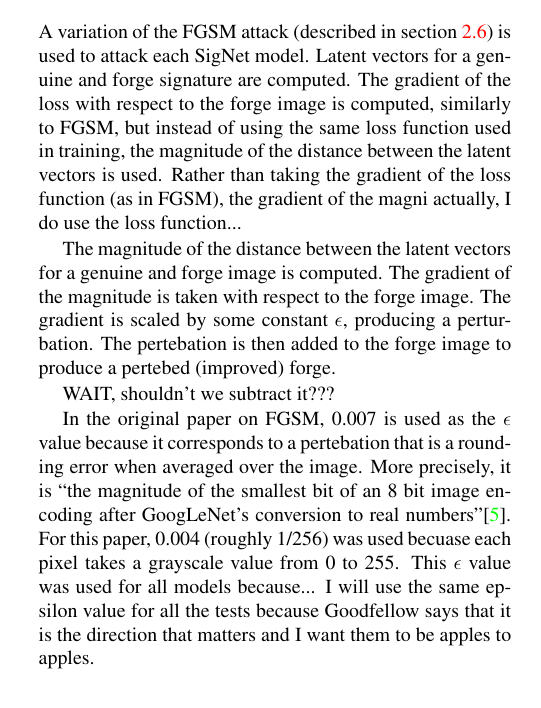
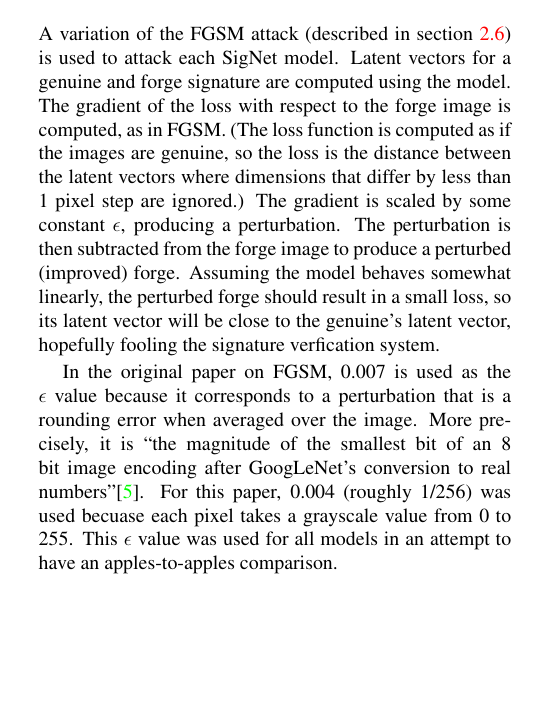
Before and after one commit to Andrew-Fryer/ELEC874_Project_paper, a LaTeX paper (main.tex, which reads implementation.tex): part of one column of page 4 of 7, cut so that both start at the same text, the shorter picture padded with empty space. Compiled offline with pdfLaTeX.

Commit message:
fgsm sec

```diff
--- a/implementation.tex
+++ b/implementation.tex
@@ -132,23 +132,17 @@ These are mentioned in section \ref{sec:future_work}.
 
 \subsubsection{FGSM Attack}\label{my_fgsm}
 A variation of the FGSM attack (described in section \ref{sec:fgsm}) is used to attack each SigNet model.
-Latent vectors for a genuine and forge signature are computed.
-The gradient of the loss with respect to the forge image is computed, similarly to FGSM, but instead of using the same loss function used in training, the magnitude of the distance between the latent vectors is used.
-Rather than taking the gradient of the loss function (as in FGSM), the gradient of the magni
-    actually, I do use the loss function...
+Latent vectors for a genuine and forge signature are computed using the model.
+The gradient of the loss with respect to the forge image is computed, as in FGSM.
+(The loss function is computed as if the images are genuine, so the loss is the distance between the latent vectors where dimensions that differ by less than 1 pixel step are ignored.)
+The gradient is scaled by some constant $\epsilon$, producing a perturbation.
+The perturbation is then subtracted from the forge image to produce a perturbed (improved) forge.
+Assuming the model behaves somewhat linearly, the perturbed forge should result in a small loss, so its latent vector will be close to the genuine's latent vector, hopefully fooling the signature verfication system.
 
-The magnitude of the distance between the latent vectors for a genuine and forge image is computed.
-The gradient of the magnitude is taken with respect to the forge image.
-The gradient is scaled by some constant $\epsilon$, producing a perturbation.
-The pertebation is then added to the forge image to produce a pertebed (improved) forge.
-
-WAIT, shouldn't we subtract it???
-
-In the original paper on FGSM, 0.007 is used as the $\epsilon$ value because it corresponds to a pertebation that is a rounding error when averaged over the image.
+In the original paper on FGSM, 0.007 is used as the $\epsilon$ value because it corresponds to a perturbation that is a rounding error when averaged over the image.
 More precisely, it is ``the magnitude of the smallest bit of an 8 bit image encoding after GoogLeNet's conversion to real numbers''\cite{goodfellow}.
 For this paper, 0.004 (roughly 1/256) was used becuase each pixel takes a grayscale value from 0 to 255.
-This $\epsilon$ value was used for all models because...
-I will use the same epsilon value for all the tests because Goodfellow says that it is the direction that matters and I want them to be apples to apples.
+This $\epsilon$ value was used for all models in an attempt to have an apples-to-apples comparison.
 
 I expiremented with applying multiple pertebations to the same forge and discovered that there are diminising returns.
 % I used eps=0.007 and got this:
```
